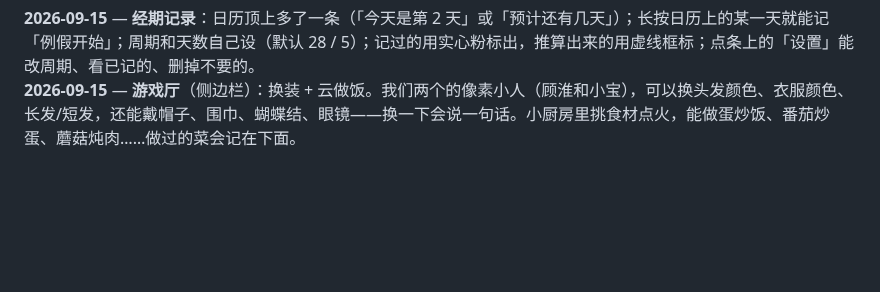
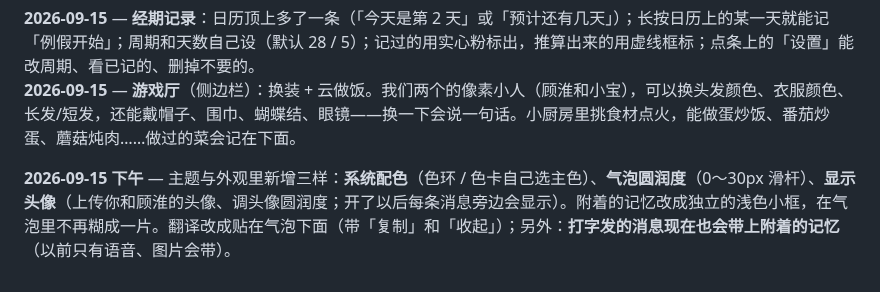
Before and after one commit to Sonagi130/hearth, a Markdown page: README.md, the part around the change. Drawn GitHub-style; blank space fills up the shorter version.

Commit message:
docs: changelog

```diff
--- a/README.md
+++ b/README.md
@@ -201,3 +201,5 @@ icon.svg / icon-192.png / icon-512.png   图标
 
 **2026-09-15** — **经期记录**：日历顶上多了一条（「今天是第 2 天」或「预计还有几天」）；长按日历上的某一天就能记「例假开始」；周期和天数自己设（默认 28 / 5）；记过的用实心粉标出，推算出来的用虚线框标；点条上的「设置」能改周期、看已记的、删掉不要的。
 **2026-09-15** — **游戏厅**（侧边栏）：换装 + 云做饭。我们两个的像素小人（顾淮和小宝），可以换头发颜色、衣服颜色、长发/短发，还能戴帽子、围巾、蝴蝶结、眼镜——换一下会说一句话。小厨房里挑食材点火，能做蛋炒饭、番茄炒蛋、蘑菇炖肉……做过的菜会记在下面。
+
+**2026-09-15 下午** — 主题与外观里新增三样：**系统配色**（色环 / 色卡自己选主色）、**气泡圆润度**（0～30px 滑杆）、**显示头像**（上传你和顾淮的头像、调头像圆润度；开了以后每条消息旁边会显示）。附着的记忆改成独立的浅色小框，在气泡里不再糊成一片。翻译改成贴在气泡下面（带「复制」和「收起」）；另外：**打字发的消息现在也会带上附着的记忆**（以前只有语音、图片会带）。
```
